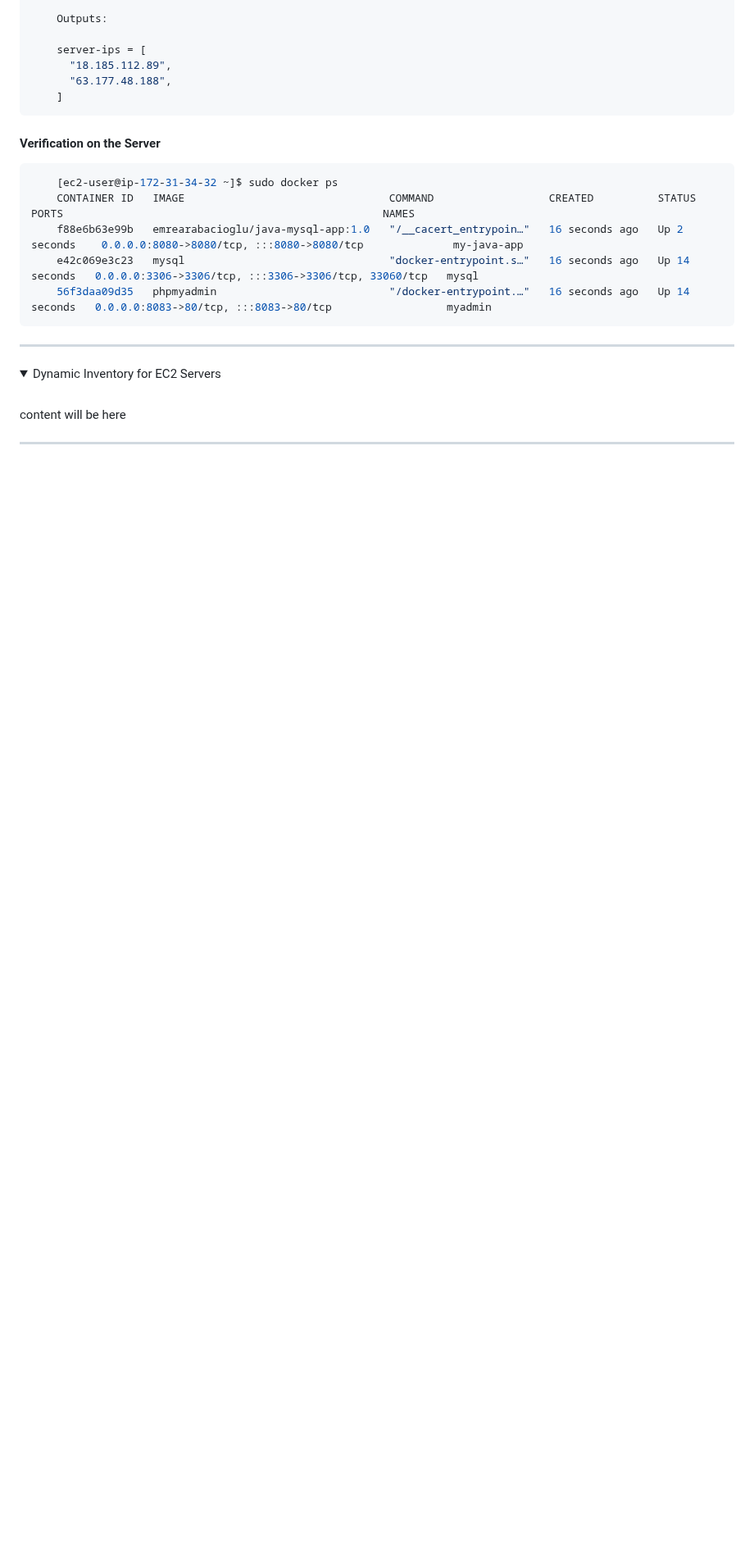
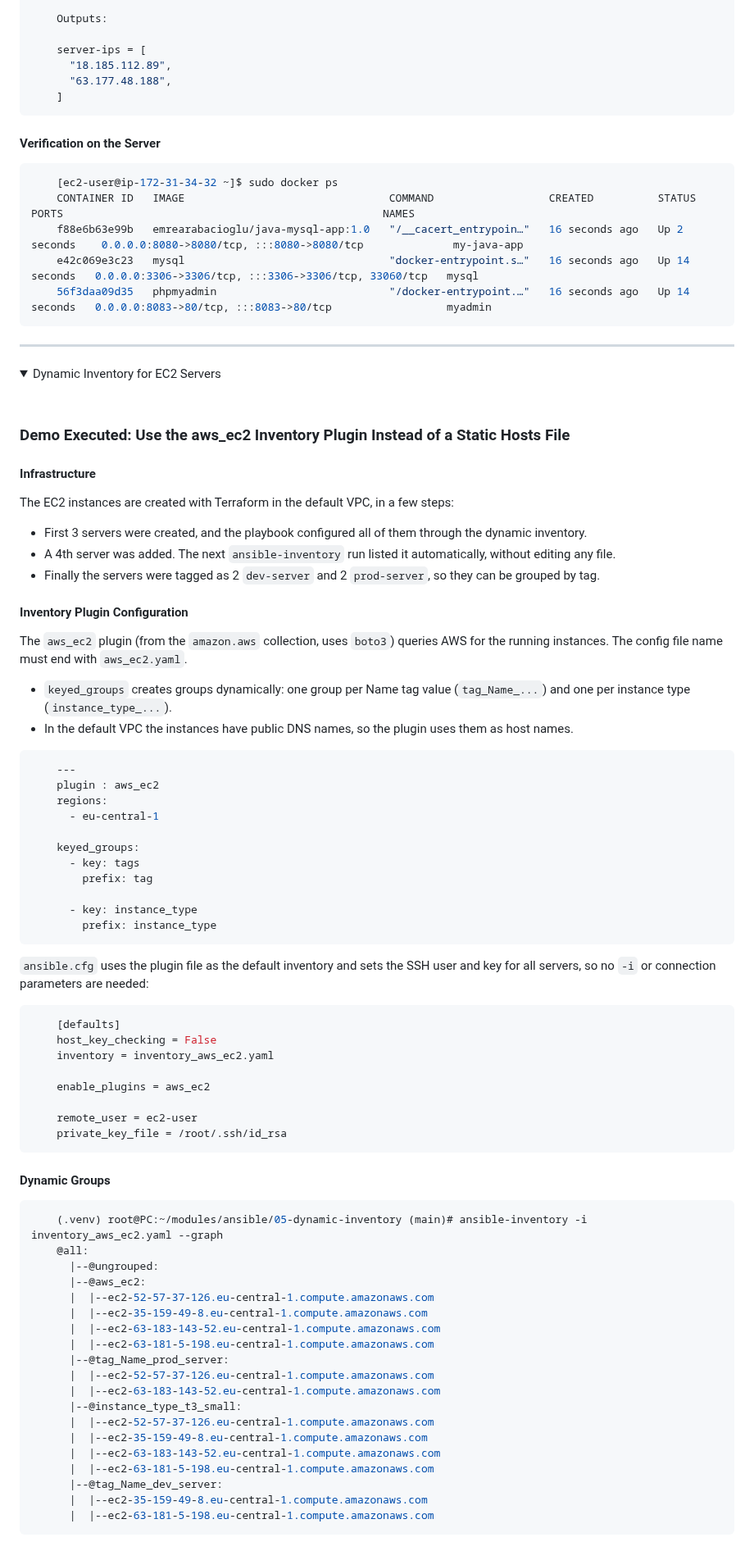
Before and after one commit to emrearabacioglu/devops-bootcamp, a Markdown page: m15-ansible/01-demos/README.md, the part around one of its changes. Shown at 82% size. GitHub-like rendering; folded sections open; blank space fills up the shorter version.

````diff
--- a/m15-ansible/01-demos/README.md
+++ b/m15-ansible/01-demos/README.md
@@ -1292,4 +1292,68 @@ A single `terraform apply` creates the servers and configures both of them:
 <summary>Dynamic Inventory for EC2 Servers</summary>
  <br />
 
- content will be here
+ ### Demo Executed: Use the aws_ec2 Inventory Plugin Instead of a Static Hosts File
+
+#### Infrastructure
+The EC2 instances are created with Terraform in the default VPC, in a few steps:
+
+* First 3 servers were created, and the playbook configured all of them through the dynamic inventory.
+* A 4th server was added. The next `ansible-inventory` run listed it automatically, without editing any file.
+* Finally the servers were tagged as 2 `dev-server` and 2 `prod-server`, so they can be grouped by tag.
+
+#### Inventory Plugin Configuration
+The `aws_ec2` plugin (from the `amazon.aws` collection, uses `boto3`) queries AWS for the running instances. The config file name must end with `aws_ec2.yaml`.
+
+* `keyed_groups` creates groups dynamically: one group per Name tag value (`tag_Name_...`) and one per instance type (`instance_type_...`).
+* In the default VPC the instances have public DNS names, so the plugin uses them as host names.
+
+```yaml
+    ---
+    plugin : aws_ec2
+    regions:
+      - eu-central-1
+
+    keyed_groups:
+      - key: tags
+        prefix: tag
+
+      - key: instance_type
+        prefix: instance_type
+```
+
+`ansible.cfg` uses the plugin file as the default inventory and sets the SSH user and key for all servers, so no `-i` or connection parameters are needed:
+
+```properties
+    [defaults]
+    host_key_checking = False
+    inventory = inventory_aws_ec2.yaml
+
+    enable_plugins = aws_ec2
+
+    remote_user = ec2-user
+    private_key_file = /root/.ssh/id_rsa
+```
+
+#### Dynamic Groups
+```bash
+    (.venv) root@PC:~/modules/ansible/05-dynamic-inventory (main)# ansible-inventory -i inventory_aws_ec2.yaml --graph
+    @all:
+      |--@ungrouped:
+      |--@aws_ec2:
+      |  |--ec2-52-57-37-126.eu-central-1.compute.amazonaws.com
+      |  |--ec2-35-159-49-8.eu-central-1.compute.amazonaws.com
+      |  |--ec2-63-183-143-52.eu-central-1.compute.amazonaws.com
+      |  |--ec2-63-181-5-198.eu-central-1.compute.amazonaws.com
+      |--@tag_Name_prod_server:
+      |  |--ec2-52-57-37-126.eu-central-1.compute.amazonaws.com
+      |  |--ec2-63-183-143-52.eu-central-1.compute.amazonaws.com
+      |--@instance_type_t3_small:
+      |  |--ec2-52-57-37-126.eu-central-1.compute.amazonaws.com
+      |  |--ec2-35-159-49-8.eu-central-1.compute.amazonaws.com
+      |  |--ec2-63-183-143-52.eu-central-1.compute.amazonaws.com
+      |  |--ec2-63-181-5-198.eu-central-1.compute.amazonaws.com
+      |--@tag_Name_dev_server:
+      |  |--ec2-35-159-49-8.eu-central-1.compute.amazonaws.com
+      |  |--ec2-63-181-5-198.eu-central-1.compute.amazonaws.com
+```
+
````
Also changed, not shown: other parts of m15-ansible/01-demos/README.md (+66 -0 lines).
